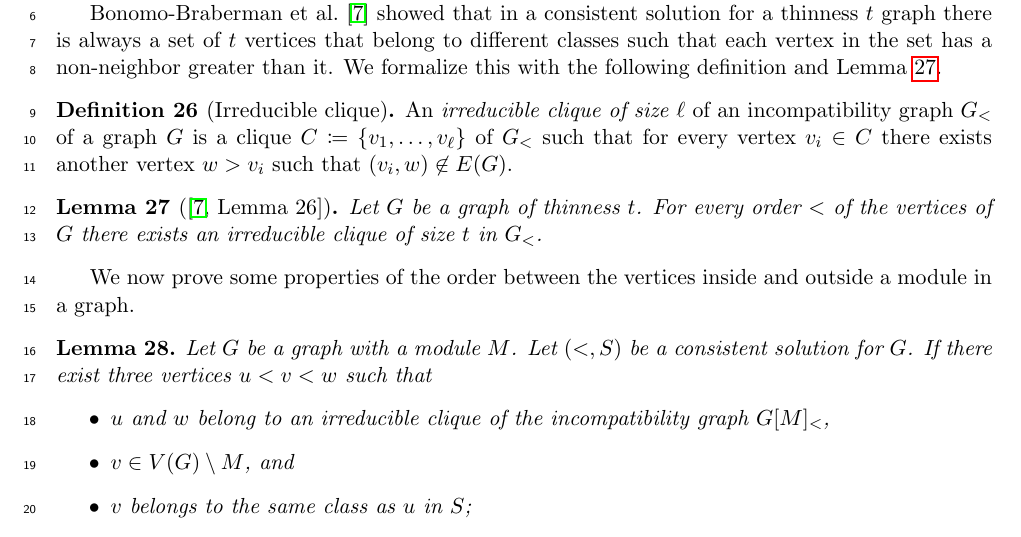
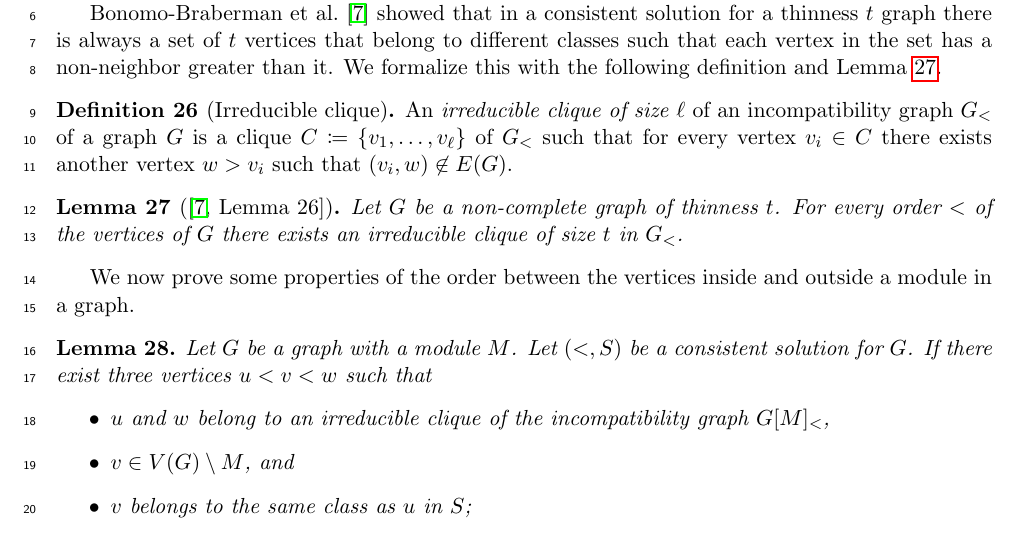
Before and after one commit to ericbrandwein/thinness-modular-cardinality, a LaTeX paper (main.tex): part of page 24 of 29, cut so that both start at the same text. Compiled offline with pdfLaTeX.

Commit message:
The graph should not be complete

```diff
--- a/main.tex
+++ b/main.tex
@@ -1309,7 +1309,7 @@ The definition implies that in the incompatibility graph $G_<$ of a graph $G$ wi
 
 \begin{lemma}[{\citep[Lemma 26]{thinness-of-product-graphs}}]
 \label[lemma]{prop:irreducible-clique}
-    Let $G$ be a graph of thinness $t$. For every order $<$ of the vertices of $G$ there exists an irreducible clique of size $t$ in $G_<$.
+    Let $G$ be a non-complete graph of thinness $t$. For every order $<$ of the vertices of $G$ there exists an irreducible clique of size $t$ in $G_<$.
 \end{lemma}
 
 We now prove some properties of the order between the vertices inside and outside a module in a graph.
```
Also changed, not shown: review.txt (+1 -1 lines).
